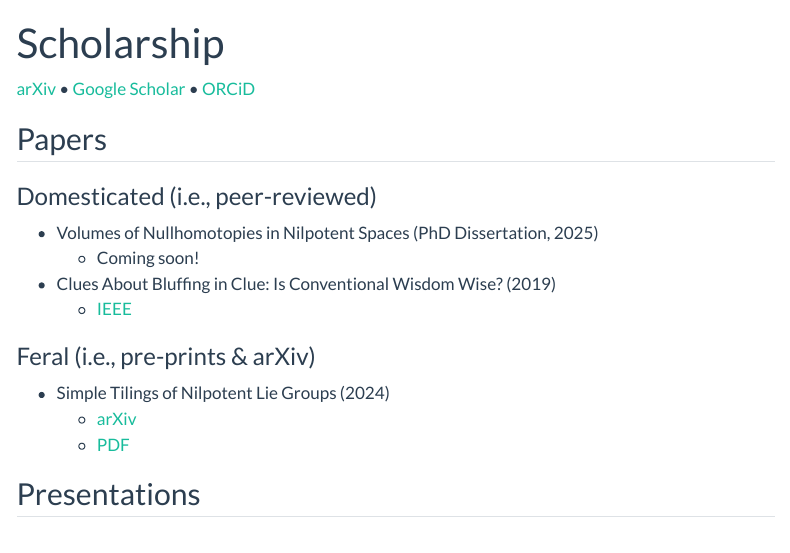
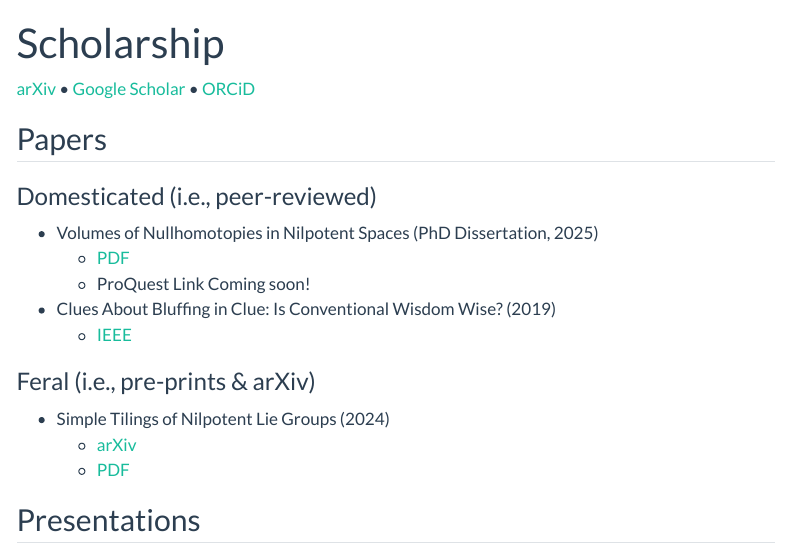
Before and after one commit to kylhansen/kylhansen.github.io, a Quarto document (scholarship.qmd): the page in a window 1100 px wide, from its top. Rendered offline with R 4.5, knitr and Pandoc in place of Quarto, with nearby package versions; menus at the side of the page are left out.

Commit message:
added thesis

```diff
--- a/scholarship.qmd
+++ b/scholarship.qmd
@@ -9,7 +9,8 @@ title: "Scholarship"
 ### Domesticated (i.e., peer-reviewed)
 
 - Volumes of Nullhomotopies in Nilpotent Spaces (PhD Dissertation, 2025)
-   - Coming soon!
+   - [PDF](media/papers/hansen-dissertation-2025-05-02.pdf)
+   - ProQuest Link Coming soon!
 - Clues About Bluffing in Clue: Is Conventional Wisdom Wise? (2019)
    - [IEEE](https://ieeexplore.ieee.org/document/8920109)
 
```
Also changed, not shown: media/papers/hansen-dissertation-2025-05-02.pdf (added), 3 other files.
